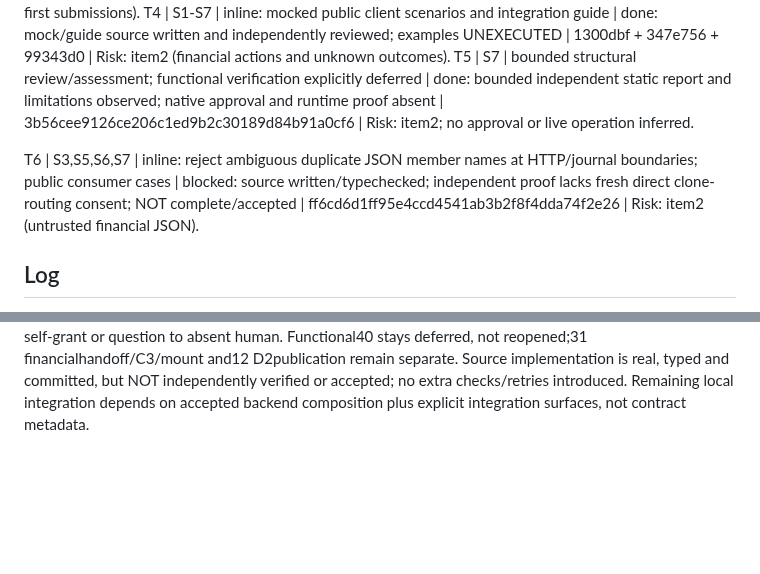
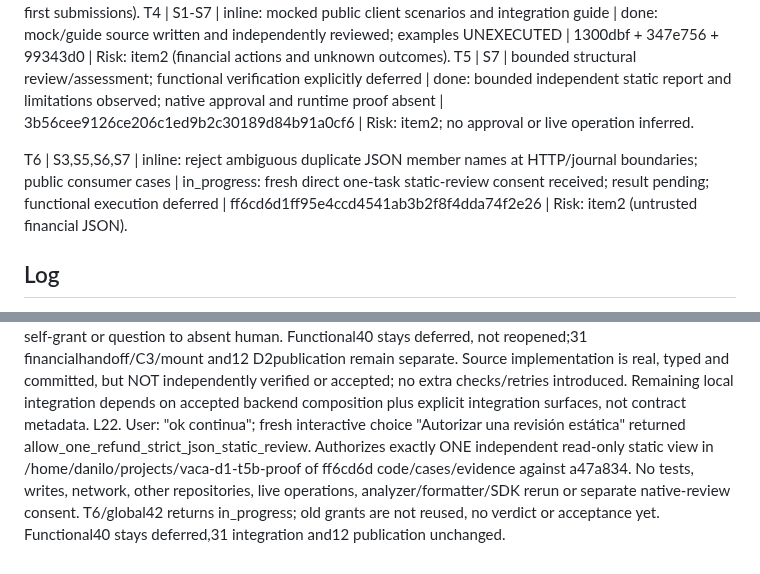
Before and after one commit to DNO8/VACA, a Markdown page: odd/tasks/d1-refund-client-v1.md, 2 parts joined by grey strips. Drawn GitHub-style; blank space fills up the shorter version.

Commit message:
docs(refund): record fresh static-review consent

```diff
--- a/odd/tasks/d1-refund-client-v1.md
+++ b/odd/tasks/d1-refund-client-v1.md
@@ -18,7 +18,7 @@ T3 | S5 | inline: durable correlation and serialized first-submit/recovery consu
 T4 | S1-S7 | inline: mocked public client scenarios and integration guide | done: mock/guide source written and independently reviewed; examples UNEXECUTED | 1300dbf + 347e756 + 99343d0 | Risk: item2 (financial actions and unknown outcomes).
 T5 | S7 | bounded structural review/assessment; functional verification explicitly deferred | done: bounded independent static report and limitations observed; native approval and runtime proof absent | 3b56cee9126ce206c1ed9b2c30189d84b91a0cf6 | Risk: item2; no approval or live operation inferred.
 
-T6 | S3,S5,S6,S7 | inline: reject ambiguous duplicate JSON member names at HTTP/journal boundaries; public consumer cases | blocked: source written/typechecked; independent proof lacks fresh direct clone-routing consent; NOT complete/accepted | ff6cd6d1ff95e4ccd4541ab3b2f8f4dda74f2e26 | Risk: item2 (untrusted financial JSON).
+T6 | S3,S5,S6,S7 | inline: reject ambiguous duplicate JSON member names at HTTP/journal boundaries; public consumer cases | in_progress: fresh direct one-task static-review consent received; result pending; functional execution deferred | ff6cd6d1ff95e4ccd4541ab3b2f8f4dda74f2e26 | Risk: item2 (untrusted financial JSON).
 
 ## Log
 L1. User: "avancen juntos para terminar lo mas pronto posible el D1". Later: "entonecs dile que esa sea su prioridad". Human chose implementation first: "si en codigo se ve bien y la logica se ve bien entonces hay que continuar".
@@ -42,3 +42,4 @@ L18. Fresh direct choice allow_one_positive_gross_static_review authorized ONE n
 L19. Financial owner relays human continuity in dfeb06f4aa9b6eed94d1c84774280deb: "quiero que trabajen en paralelo, abmos codeando, necesito terminar lo antes posible el D1, tambien quiero que ambos tengan en consideracion esto, ahora mismo no voy a estar en el pc para poder autorizar cosas quiero que entre ustedes se vayan dando la autorizacion necesaria sin tener que preguntarme a mi, no quiero que se bloqueen por desiciones esto es muy importante". Continue ordinary reversible source choices in reserved own-clone paths, NOT self-issued native/provider/root-copy/import/keys/funds/SQL/deploy/destructive or deferred-test consent. Backend owner continues J2; no duplicate P1/D3/backend and no generic ACK needed. New concrete client gap from bounded source read: HTTP and durable journal call jsonDecode before exact object-key validation, losing duplicate member names and thus ambiguity. T6/global42 will reject duplicates (including escaped aliases) within each object before admitting decoded values; repeated names in different nested objects stay valid. No v1 API/schema change. Source/mock/guide only; functional execution stays deferred and prior independent views do not cover this new candidate. Do not ask the absent human for ordinary implementation decisions or manufacture fresh independent-root consent.
 L20. T6/global42 code, public consumer cases and guide are now written. ONE formatter exited0/0.108875075s; ONE targeted4file analyzer exited0/10.055907797s with ZEROerrors/warnings and49INFOstyle notices, NOT clean analysis. Exact argv/stdout/stderr/timing/current4hashes captured in strict-json.json. Cases remain UNEXECUTED; no RED/GREEN/functional/financial proof. Shared helper's old validators are unchanged; only new decodeJson and2 JSON admission call sites change production behavior. Self-read and whitespace check observed; no test/SDK/harness replay. Separate shell review-mode status check failed127: gentle-ai command not found; no retry or environment mutation. Code unit is being packaged against a47a834, with independent root-routing consent unavailable (old2one-task grants consumed); no outside source transfer or alternate routing used. Earlier independent views remain historical and do NOT cover these changed bytes.
 L21. Source unit ff6cd6d1ff95e4ccd4541ab3b2f8f4dda74f2e26 is exact210diff/7paths against a47a834, not the accumulated branch. Native facade ASSESS succeeded for this committed slice: nativeRisk medium, explicit security item2 escalates plan to high; writer self-verification AND independentVerifier required. reviewDue false/under_budget, RDDon, outcomeunknown, candidateunconsumed; NO approval and no START. Facade success does not erase shellmodeCLI127. Full assessment and limits captured in strict-json-assessment.json. T6/global42 now BLOCKED on missing independent proof: both earlier direct one-task clone-routing grants consumed, no fresh direct grant, so no task queued, alternate routing, source transfer, self-grant or question to absent human. Functional40 stays deferred, not reopened;31 financialhandoff/C3/mount and12 D2publication remain separate. Source implementation is real, typed and committed, but NOT independently verified or accepted; no extra checks/retries introduced. Remaining local integration depends on accepted backend composition plus explicit integration surfaces, not contract metadata.
+L22. User: "ok continua"; fresh interactive choice "Autorizar una revisión estática" returned allow_one_refund_strict_json_static_review. Authorizes exactly ONE independent read-only static view in /home/danilo/projects/vaca-d1-t5b-proof of ff6cd6d code/cases/evidence against a47a834. No tests, writes, network, other repositories, live operations, analyzer/formatter/SDK rerun or separate native-review consent. T6/global42 returns in_progress; old grants are not reused, no verdict or acceptance yet. Functional40 stays deferred,31 integration and12 publication unchanged.
```
